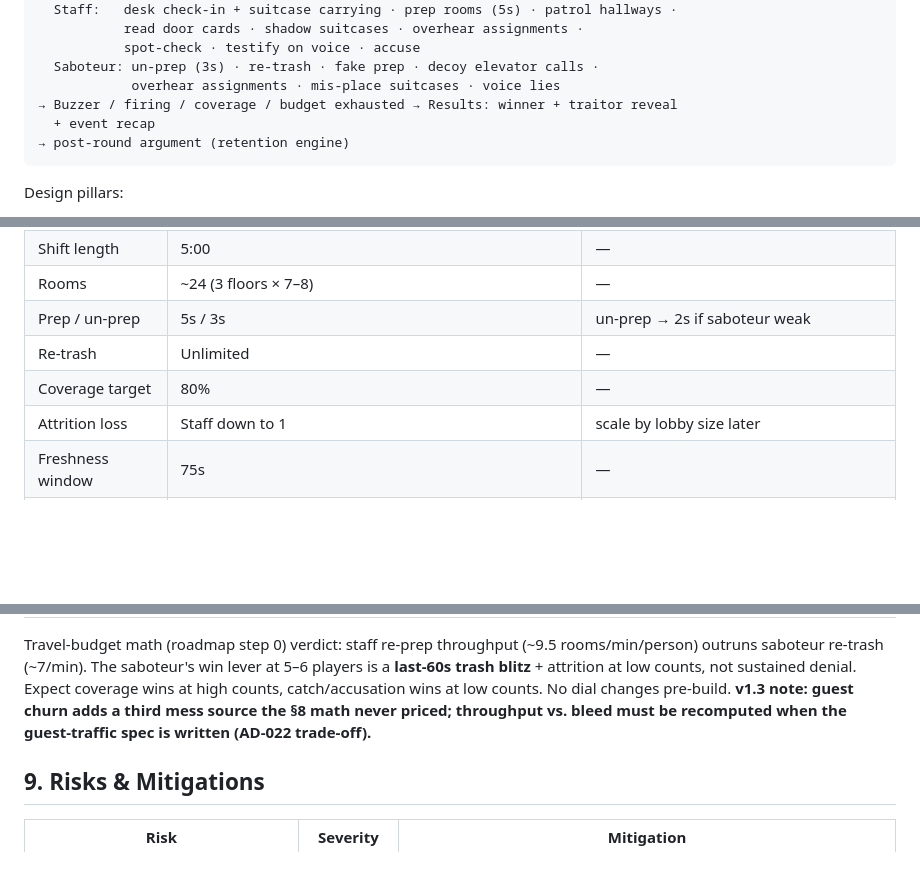
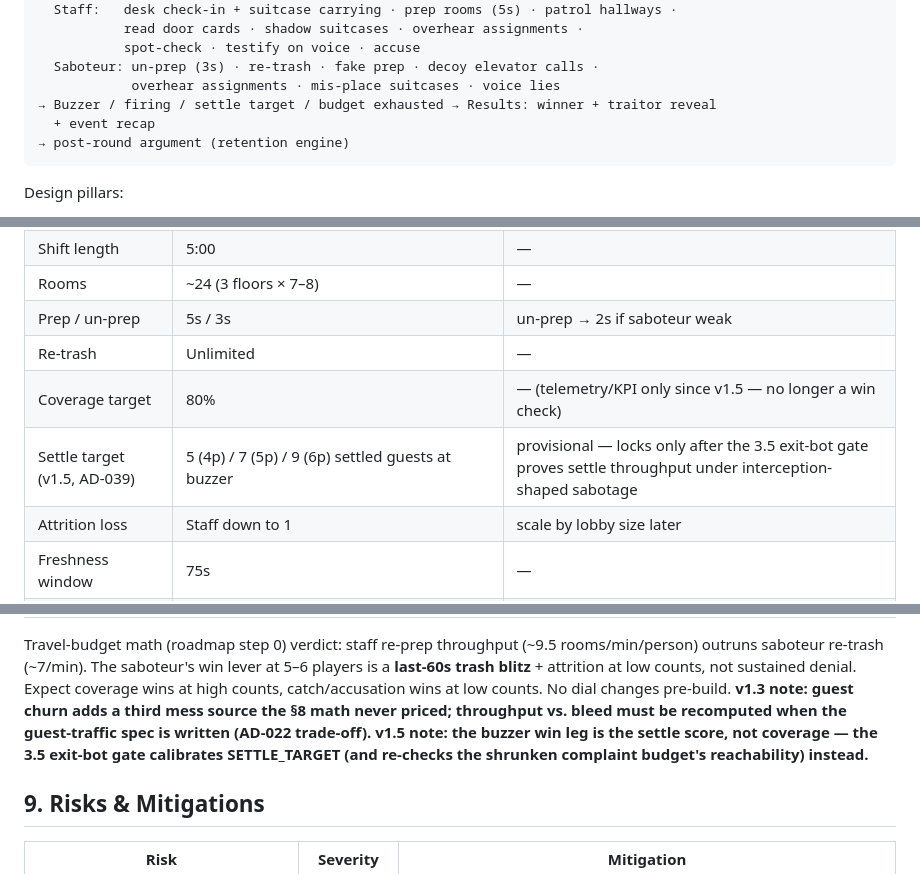
Before and after one commit to du2x/playcheckout, a Markdown page: prd.md, 3 parts joined by grey strips. GitHub-like rendering; blank space fills up the shorter version.

````diff
--- a/prd.md
+++ b/prd.md
@@ -79,7 +87,7 @@ Lobby gather-up → secret roles → SHIFT (5:00)
            spot-check · testify on voice · accuse
   Saboteur: un-prep (3s) · re-trash · fake prep · decoy elevator calls ·
             overhear assignments · mis-place suitcases · voice lies
-→ Buzzer / firing / coverage / budget exhausted → Results: winner + traitor reveal
+→ Buzzer / firing / settle target / budget exhausted → Results: winner + traitor reveal
   + event recap
 → post-round argument (retention engine)
 ```
@@ -253,7 +266,8 @@ stable across specs and skills.
 | Rooms | ~24 (3 floors × 7–8) | — |
 | Prep / un-prep | 5s / 3s | un-prep → 2s if saboteur weak |
 | Re-trash | Unlimited | — |
-| Coverage target | 80% | — |
+| Coverage target | 80% | — (telemetry/KPI only since v1.5 — no longer a win check) |
+| Settle target (v1.5, AD-039) | 5 (4p) / 7 (5p) / 9 (6p) settled guests at buzzer | provisional — locks only after the 3.5 exit-bot gate proves settle throughput under interception-shaped sabotage |
 | Attrition loss | Staff down to 1 | scale by lobby size later |
 | Freshness window | 75s | — |
 | Rustle range | ~3 tiles | — |
@@ -292,7 +306,9 @@ outruns saboteur re-trash (~7/min). The saboteur's win lever at 5–6 players is
 trash blitz** + attrition at low counts, not sustained denial. Expect coverage wins at high
 counts, catch/accusation wins at low counts. No dial changes pre-build. **v1.3 note: guest
 churn adds a third mess source the §8 math never priced; throughput vs. bleed must be
-recomputed when the guest-traffic spec is written (AD-022 trade-off).**
+recomputed when the guest-traffic spec is written (AD-022 trade-off).** **v1.5 note: the
+buzzer win leg is the settle score, not coverage — the 3.5 exit-bot gate calibrates
+SETTLE_TARGET (and re-checks the shrunken complaint budget's reachability) instead.**
 
 ## 9. Risks & Mitigations
 
````
Also changed, not shown: other parts of prd.md (+30 -17 lines), .specs/STATE.md (+57 -30 lines), roadmap.md (+6 -2 lines).
